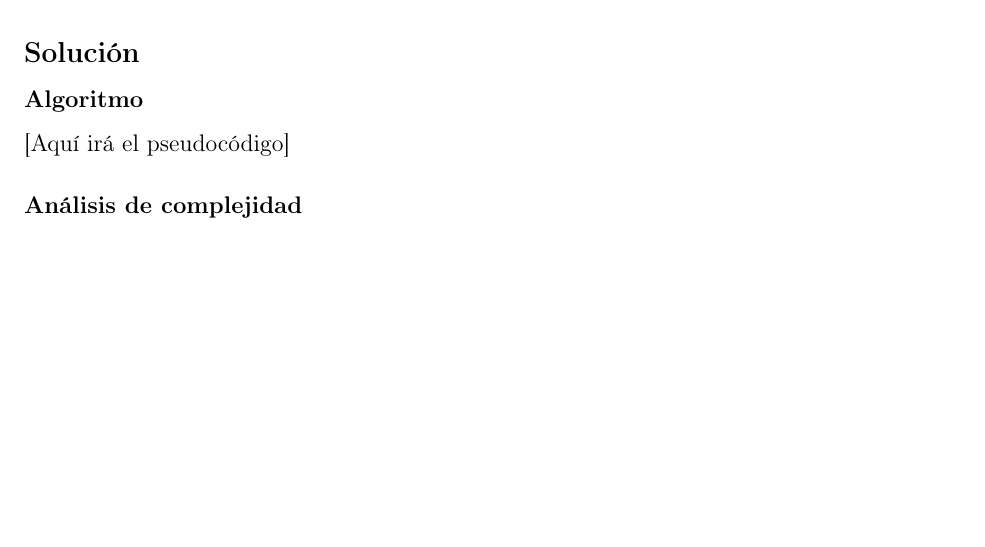
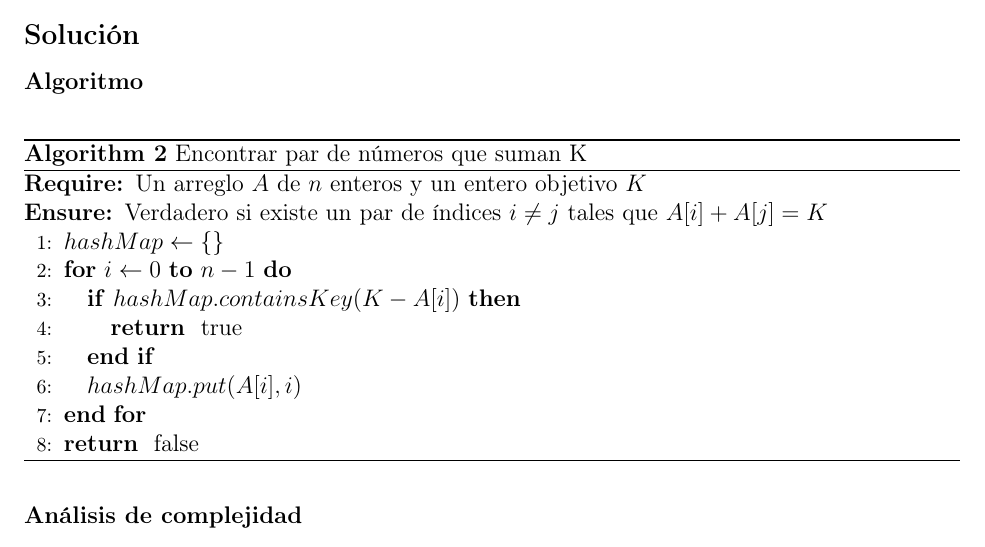
Before and after one commit to MxDui/ALGOS, a LaTeX problem sheet (Tarea01/index.tex, which reads Tarea01/exercises/exercise2.tex): part of page 2 of 3, cut so that both start at the same text, the shorter picture padded with empty space. Compiled offline with pdfLaTeX.

Commit message:
Add pseudocode for two-sum problem in exercise2.tex

```diff
--- a/Tarea01/exercises/exercise2.tex
+++ b/Tarea01/exercises/exercise2.tex
@@ -3,7 +3,21 @@ Dado un arreglo A de n enteros y un entero objetivo K, ¿existen un par de índi
 
 \subsection*{Solución}
 \subsubsection*{Algoritmo}
-[Aquí irá el pseudocódigo]
+\begin{algorithm}[H]
+\caption{Encontrar par de números que suman K}
+\begin{algorithmic}[1]
+\REQUIRE Un arreglo $A$ de $n$ enteros y un entero objetivo $K$
+\ENSURE Verdadero si existe un par de índices $i \neq j$ tales que $A[i] + A[j] = K$
+\STATE $hashMap \gets \{\}$
+\FOR{$i \gets 0$ \TO $n-1$}
+    \IF{$hashMap.containsKey(K - A[i])$}
+        \RETURN true
+    \ENDIF
+    \STATE $hashMap.put(A[i], i)$
+\ENDFOR
+\RETURN false
+\end{algorithmic}
+\end{algorithm}
 
 \subsubsection*{Análisis de complejidad}
 [Aquí irá el análisis]
```
